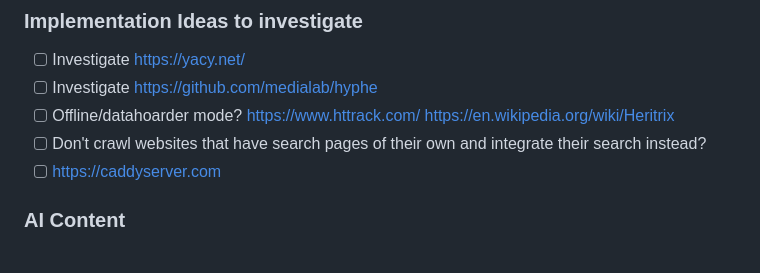
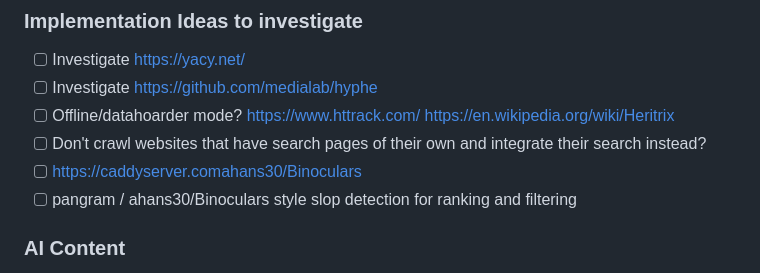
Before and after one commit to MathGeniusJodie/slopless, a Markdown page: readme.md, the part around the change. GitHub-like rendering.

Commit message:
add todo

```diff
--- a/readme.md
+++ b/readme.md
@@ -106,7 +106,8 @@ Google and Bing suck now, they're overrun by SEO slop. The internet as most peop
 - [ ] Investigate https://github.com/medialab/hyphe
 - [ ] Offline/datahoarder mode? https://www.httrack.com/ https://en.wikipedia.org/wiki/Heritrix
 - [ ] Don't crawl websites that have search pages of their own and integrate their search instead?
-- [ ] https://caddyserver.com
+- [ ] https://caddyserver.comahans30/Binoculars
+- [ ] pangram / ahans30/Binoculars style slop detection for ranking and filtering
 
 ### AI Content
 I want to add an option to filter out AI generated content because many people want that, but I don't want to make it the default. AI content that was prompted and well-curated by humans is kinda fine in my book.
```
